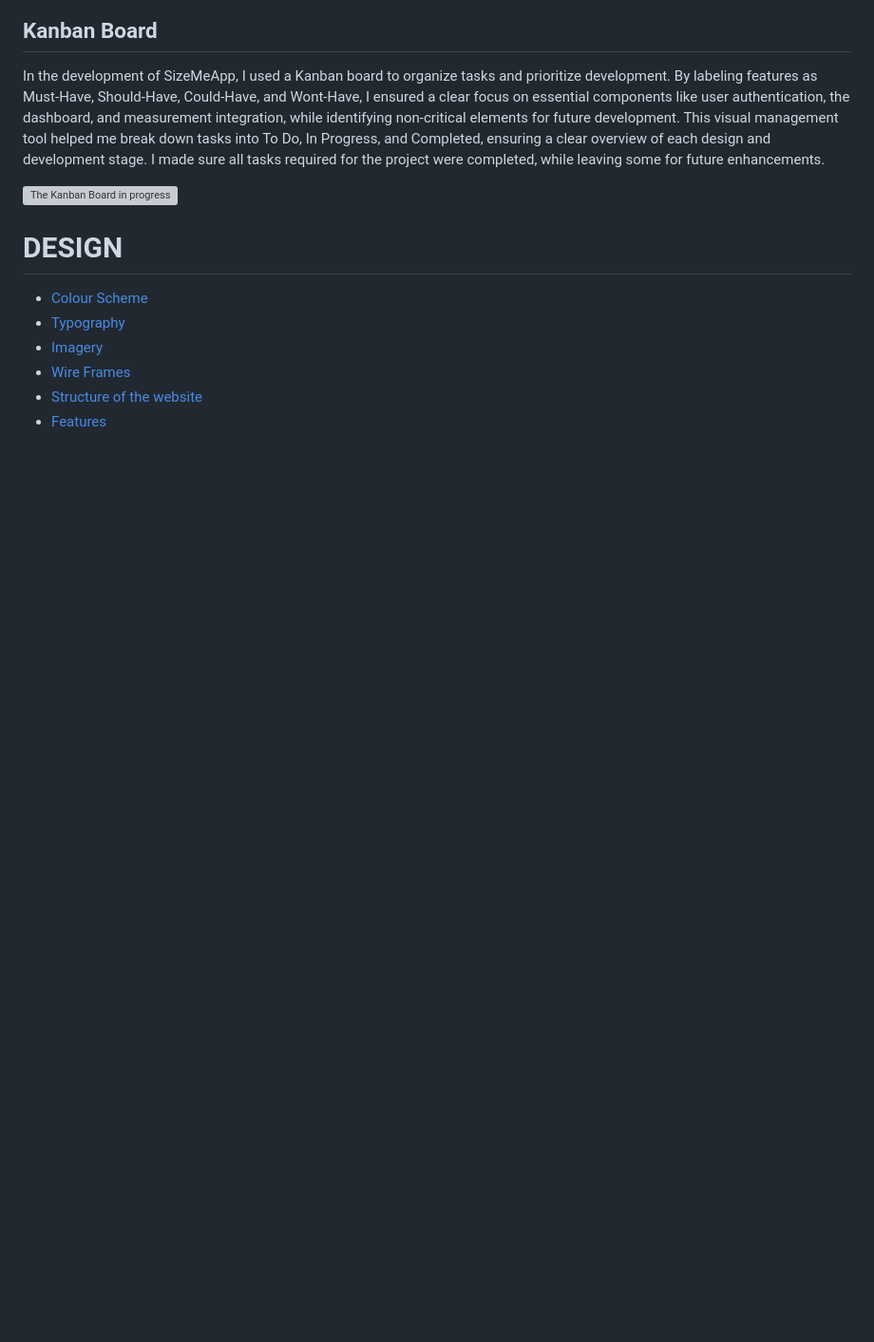
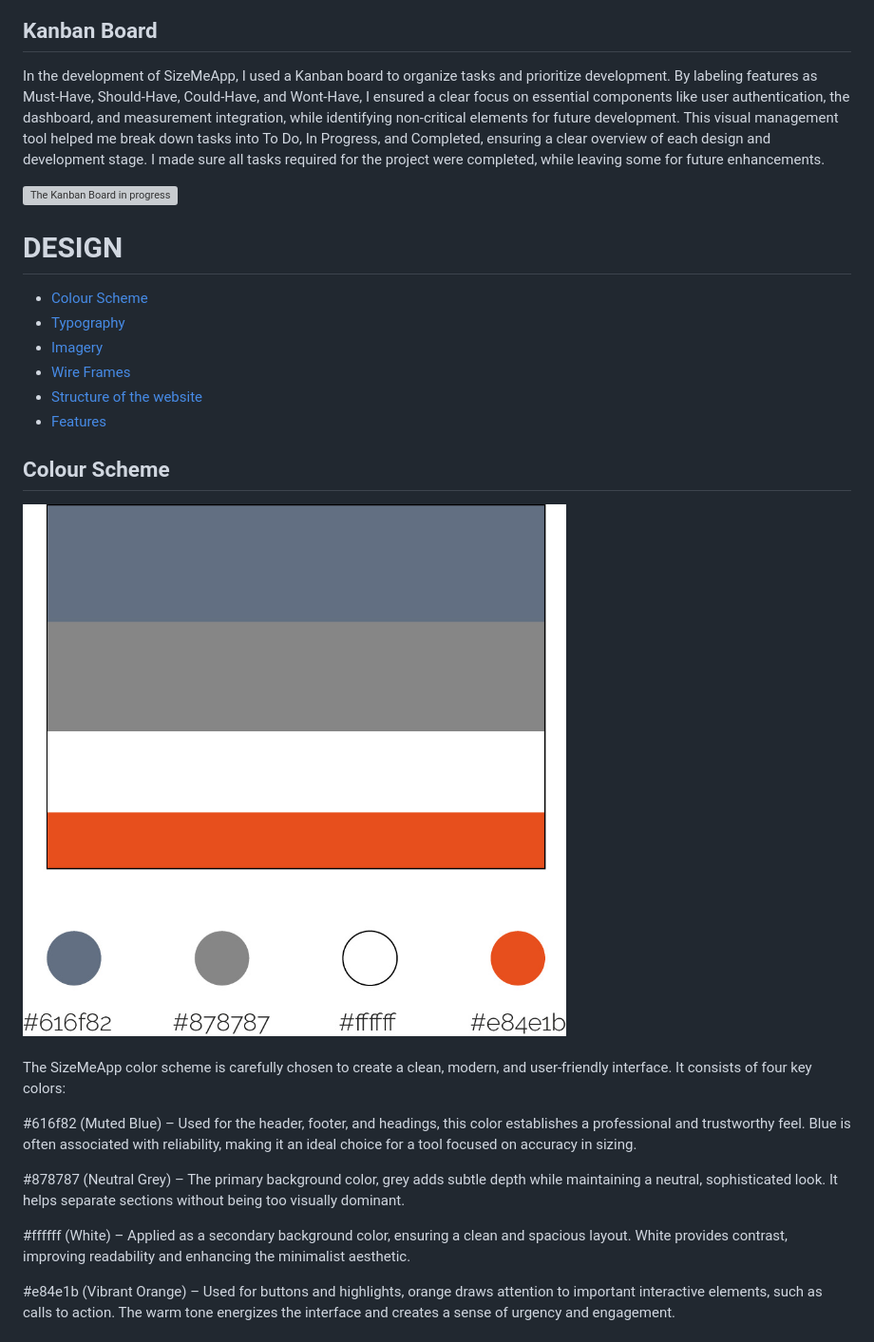
Before and after one commit to Sara-Sundin/SizeMeApp, a Markdown page: README.md, the part around the change printed below. Shown: that part at 95% size. Drawn GitHub-style; pictures changed too: assets/images_readme/color_scheme_3.jpg (added); blank space fills up the shorter version; grey boxes are pictures that could not be loaded.

Commit message:
color scheme and typography README

```diff
--- a/README.md
+++ b/README.md
@@ -394,3 +394,18 @@ In the development of SizeMeApp, I used a Kanban board to organize tasks and pri
 - [Wire Frames](#wire-frames)
 - [Structure of the website](#structure-of-the-website)
 - [Features](#features)
+
+## Colour Scheme
+![Colour Scheme](assets/images_readme/color_scheme_3.jpg)
+<br>
+<br>
+The SizeMeApp color scheme is carefully chosen to create a clean, modern, and user-friendly interface. It consists of four key colors:
+
+#616f82 (Muted Blue) – Used for the header, footer, and headings, this color establishes a professional and trustworthy feel. Blue is often associated with reliability, making it an ideal choice for a tool focused on accuracy in sizing.
+
+#878787 (Neutral Grey) – The primary background color, grey adds subtle depth while maintaining a neutral, sophisticated look. It helps separate sections without being too visually dominant.
+
+#ffffff (White) – Applied as a secondary background color, ensuring a clean and spacious layout. White provides contrast, improving readability and enhancing the minimalist aesthetic.
+
+#e84e1b (Vibrant Orange) – Used for buttons and highlights, orange draws attention to important interactive elements, such as calls to action. The warm tone energizes the interface and creates a sense of urgency and engagement.
+
```
Also changed, not shown: other parts of README.md (+12 -0 lines), assets/images_readme/fonts_3.jpg (added).
